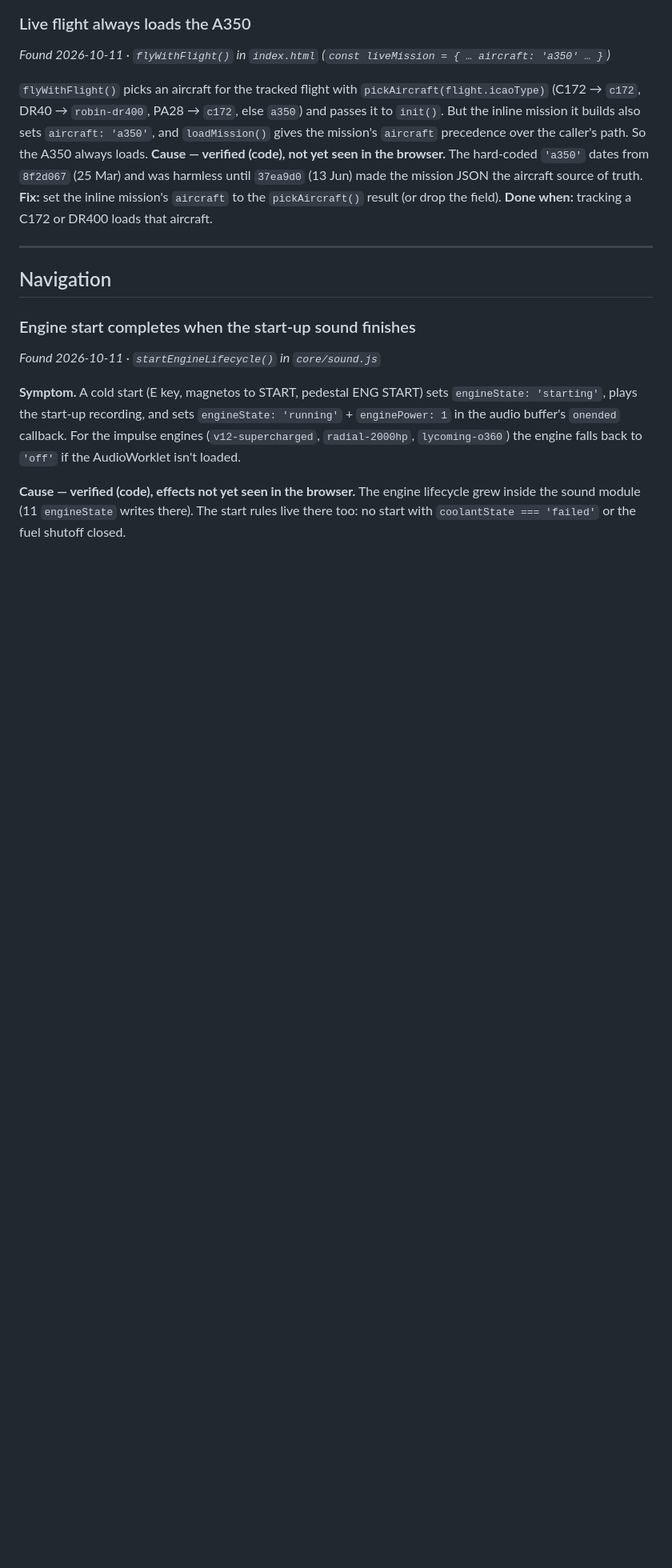
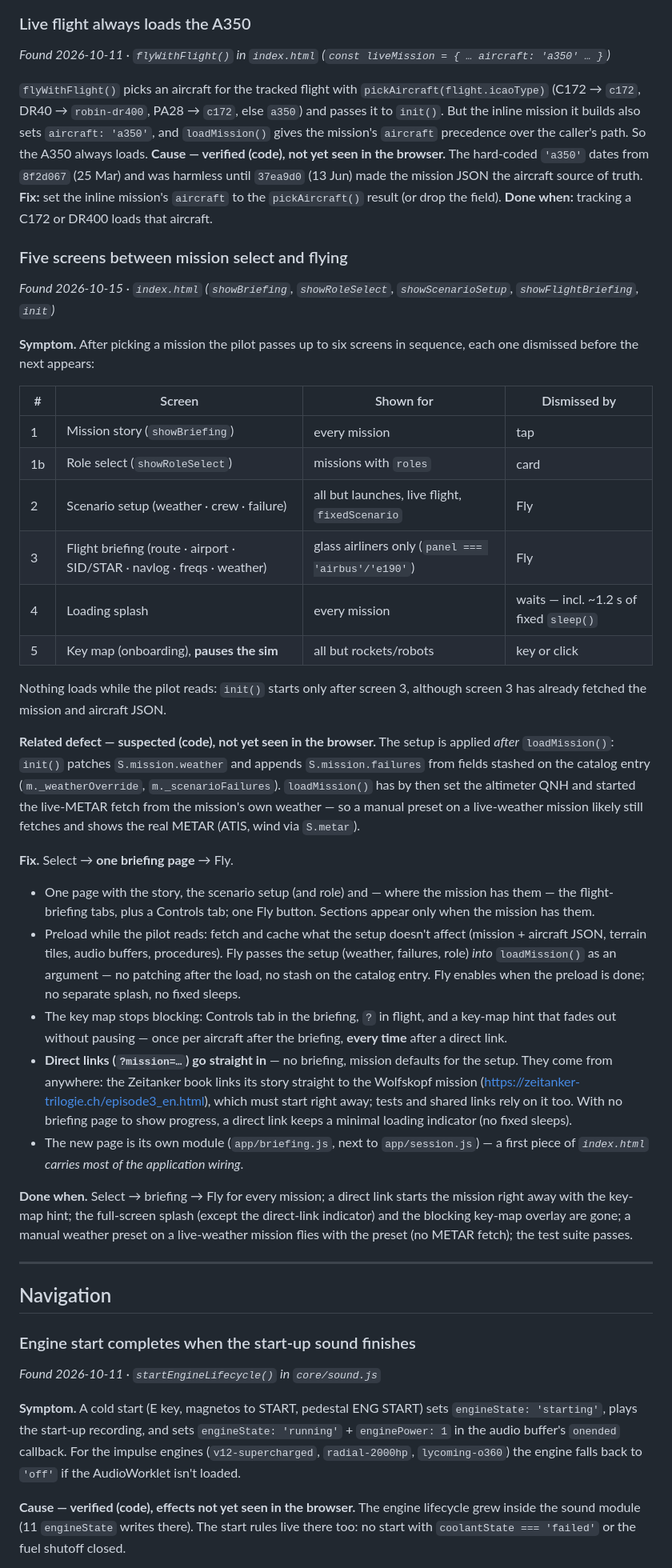
Before and after one commit to ghtomcat/opensim, a Markdown page: docs/issues.md, the part around the change. Shown at 80% size. Rendered like a GitHub page; blank space fills up the shorter version.

Commit message:
docs: issue — five screens between mission select and flying
Co-Authored-By: Claude Opus 5.5 <noreply@anthropic.com>

```diff
--- a/docs/issues.md
+++ b/docs/issues.md
@@ -247,6 +247,33 @@ for (let t = dt; t <= 900; t += dt) { window.simStep(1, dt); const s = window.si
 *Found 2026-10-11 · `flyWithFlight()` in `index.html` (`const liveMission = { … aircraft: 'a350' … }`)*
 
 `flyWithFlight()` picks an aircraft for the tracked flight with `pickAircraft(flight.icaoType)` (C172 → `c172`, DR40 → `robin-dr400`, PA28 → `c172`, else `a350`) and passes it to `init()`. But the inline mission it builds also sets `aircraft: 'a350'`, and `loadMission()` gives the mission's `aircraft` precedence over the caller's path. So the A350 always loads. **Cause — verified (code), not yet seen in the browser.** The hard-coded `'a350'` dates from `8f2d067` (25 Mar) and was harmless until `37ea9d0` (13 Jun) made the mission JSON the aircraft source of truth. **Fix:** set the inline mission's `aircraft` to the `pickAircraft()` result (or drop the field). **Done when:** tracking a C172 or DR400 loads that aircraft.
+
+### Five screens between mission select and flying
+*Found 2026-10-15 · `index.html` (`showBriefing`, `showRoleSelect`, `showScenarioSetup`, `showFlightBriefing`, `init`)*
+
+**Symptom.** After picking a mission the pilot passes up to six screens in sequence, each one dismissed before the next appears:
+
+| # | Screen | Shown for | Dismissed by |
+|---|---|---|---|
+| 1 | Mission story (`showBriefing`) | every mission | tap |
+| 1b | Role select (`showRoleSelect`) | missions with `roles` | card |
+| 2 | Scenario setup (weather · crew · failure) | all but launches, live flight, `fixedScenario` | Fly |
+| 3 | Flight briefing (route · airport · SID/STAR · navlog · freqs · weather) | glass airliners only (`panel === 'airbus'/'e190'`) | Fly |
+| 4 | Loading splash | every mission | waits — incl. ~1.2 s of fixed `sleep()` |
+| 5 | Key map (onboarding), **pauses the sim** | all but rockets/robots | key or click |
+
+Nothing loads while the pilot reads: `init()` starts only after screen 3, although screen 3 has already fetched the mission and aircraft JSON.
+
+**Related defect — suspected (code), not yet seen in the browser.** The setup is applied *after* `loadMission()`: `init()` patches `S.mission.weather` and appends `S.mission.failures` from fields stashed on the catalog entry (`m._weatherOverride`, `m._scenarioFailures`). `loadMission()` has by then set the altimeter QNH and started the live-METAR fetch from the mission's own weather — so a manual preset on a live-weather mission likely still fetches and shows the real METAR (ATIS, wind via `S.metar`).
+
+**Fix.** Select → **one briefing page** → Fly.
+- One page with the story, the scenario setup (and role) and — where the mission has them — the flight-briefing tabs, plus a Controls tab; one Fly button. Sections appear only when the mission has them.
+- Preload while the pilot reads: fetch and cache what the setup doesn't affect (mission + aircraft JSON, terrain tiles, audio buffers, procedures). Fly passes the setup (weather, failures, role) *into* `loadMission()` as an argument — no patching after the load, no stash on the catalog entry. Fly enables when the preload is done; no separate splash, no fixed sleeps.
+- The key map stops blocking: Controls tab in the briefing, `?` in flight, and a key-map hint that fades out without pausing — once per aircraft after the briefing, **every time** after a direct link.
+- **Direct links (`?mission=…`) go straight in** — no briefing, mission defaults for the setup. They come from anywhere: the Zeitanker book links its story straight to the Wolfskopf mission (https://zeitanker-trilogie.ch/episode3_en.html), which must start right away; tests and shared links rely on it too. With no briefing page to show progress, a direct link keeps a minimal loading indicator (no fixed sleeps).
+- The new page is its own module (`app/briefing.js`, next to `app/session.js`) — a first piece of *`index.html` carries most of the application wiring*.
+
+**Done when.** Select → briefing → Fly for every mission; a direct link starts the mission right away with the key-map hint; the full-screen splash (except the direct-link indicator) and the blocking key-map overlay are gone; a manual weather preset on a live-weather mission flies with the preset (no METAR fetch); the test suite passes.
 
 ---
 
```
